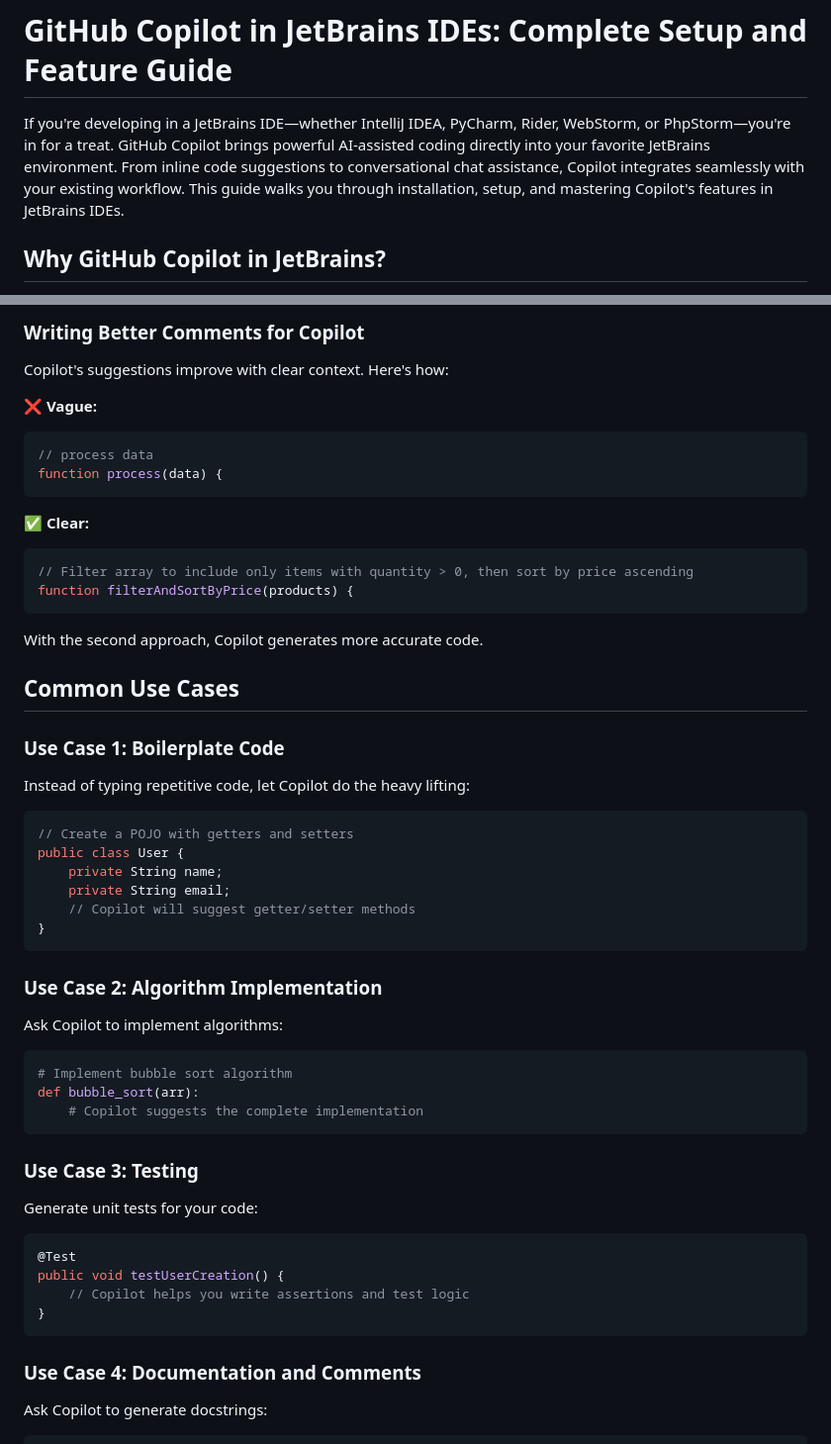
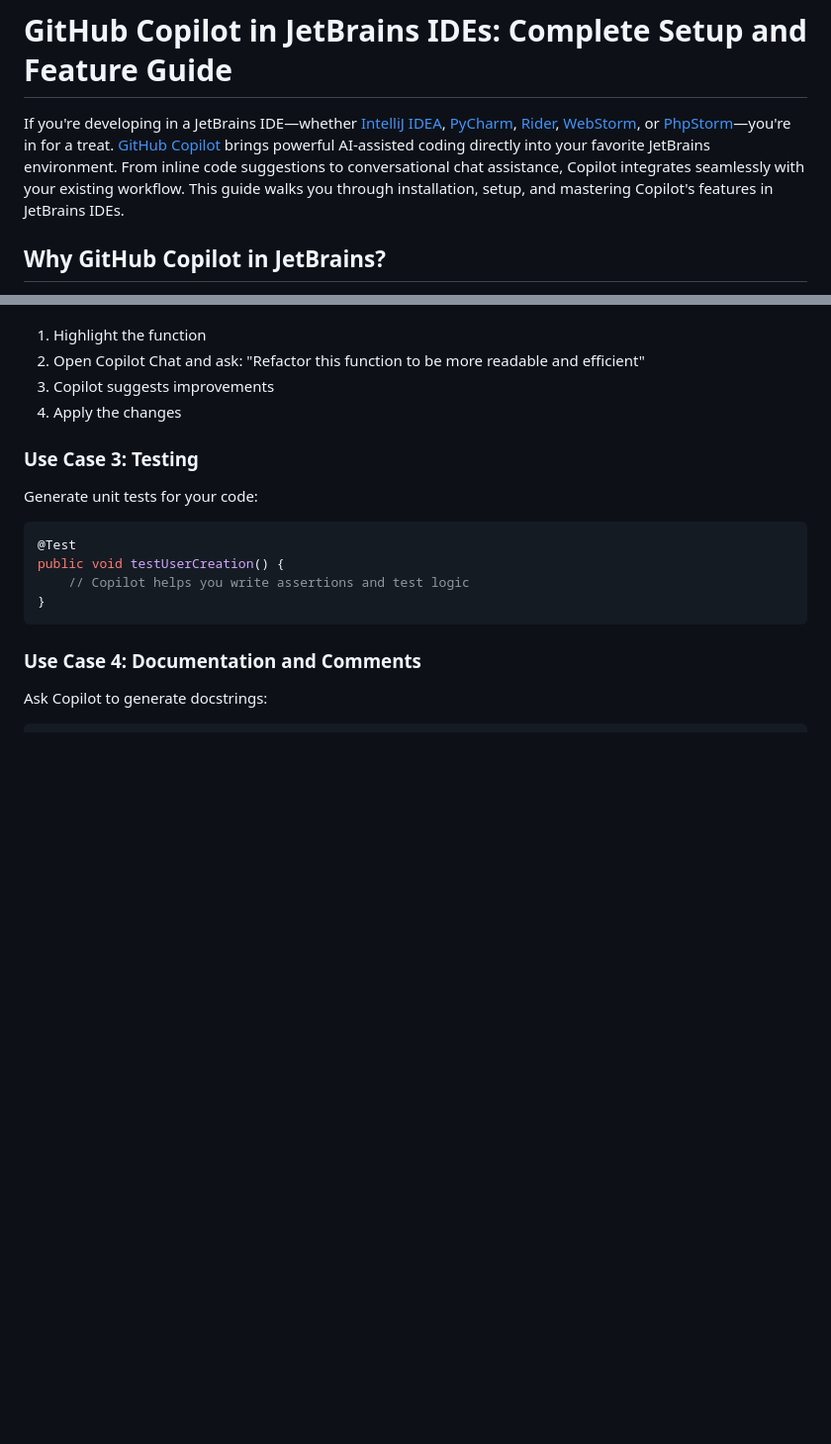
Before and after one commit to csharpfritz/CopilotThatJawn, a Markdown page: Content/Tips/github-copilot-in-jetbrains-ides.md, 2 parts joined by grey strips. Shown at 99% size. Drawn GitHub-style; blank space fills up the shorter version.

````diff
--- a/Content/Tips/github-copilot-in-jetbrains-ides.md
+++ b/Content/Tips/github-copilot-in-jetbrains-ides.md
@@ -14,7 +14,7 @@ featured: true
 
 # GitHub Copilot in JetBrains IDEs: Complete Setup and Feature Guide
 
-If you're developing in a JetBrains IDE—whether IntelliJ IDEA, PyCharm, Rider, WebStorm, or PhpStorm—you're in for a treat. GitHub Copilot brings powerful AI-assisted coding directly into your favorite JetBrains environment. From inline code suggestions to conversational chat assistance, Copilot integrates seamlessly with your existing workflow. This guide walks you through installation, setup, and mastering Copilot's features in JetBrains IDEs.
+If you're developing in a JetBrains IDE—whether [IntelliJ IDEA](https://www.jetbrains.com/idea/), [PyCharm](https://www.jetbrains.com/pycharm/), [Rider](https://www.jetbrains.com/rider/), [WebStorm](https://www.jetbrains.com/webstorm/), or [PhpStorm](https://www.jetbrains.com/phpstorm/)—you're in for a treat. [GitHub Copilot](https://github.com/features/copilot) brings powerful AI-assisted coding directly into your favorite JetBrains environment. From inline code suggestions to conversational chat assistance, Copilot integrates seamlessly with your existing workflow. This guide walks you through installation, setup, and mastering Copilot's features in JetBrains IDEs.
 
 ## Why GitHub Copilot in JetBrains?
 
@@ -190,45 +155,7 @@ Make Copilot workflows faster:
-### Writing Better Comments for Copilot
-
-Copilot's suggestions improve with clear context. Here's how:
-
-**❌ Vague:**
-```javascript
-// process data
-function process(data) {
-```
-
-**✅ Clear:**
-```javascript
-// Filter array to include only items with quantity > 0, then sort by price ascending
-function filterAndSortByPrice(products) {
-```
-
-With the second approach, Copilot generates more accurate code.
-
-## Common Use Cases
-
-### Use Case 1: Boilerplate Code
-
-Instead of typing repetitive code, let Copilot do the heavy lifting:
-
-```java
-// Create a POJO with getters and setters
-public class User {
-    private String name;
-    private String email;
-    // Copilot will suggest getter/setter methods
-}
-```
-
-### Use Case 2: Algorithm Implementation
-
-Ask Copilot to implement algorithms:
-
-```python
-# Implement bubble sort algorithm
-def bubble_sort(arr):
-    # Copilot suggests the complete implementation
-```
+1. Highlight the function
+2. Open Copilot Chat and ask: "Refactor this function to be more readable and efficient"
+3. Copilot suggests improvements
+4. Apply the changes
 
 ### Use Case 3: Testing
 
````
Also changed, not shown: other parts of Content/Tips/github-copilot-in-jetbrains-ides.md (+26 -61 lines).
